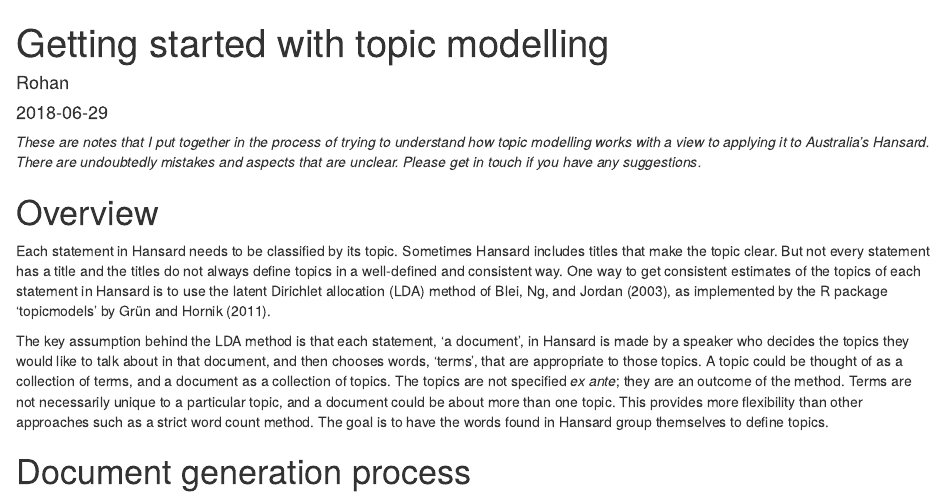
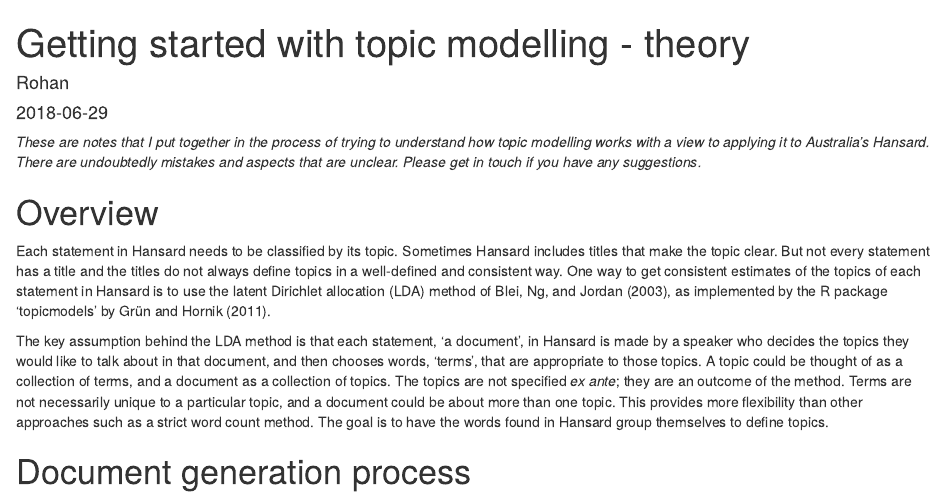
Before and after one commit to RohanAlexander/blogdown_website, an R Markdown document (content/post/2018-06-29-getting_started_with_topic_modelling-theory.Rmd): the page in a window 1100 px wide, from its top. Rendered offline with R 4.5, knitr and Pandoc, with nearby package versions.

Commit message:
Tweak blog title

```diff
--- a/content/post/2018-06-29-getting_started_with_topic_modelling.Rmd
+++ b/content/post/2018-06-29-getting_started_with_topic_modelling-theory.Rmd
@@ -1,8 +1,8 @@
 ---
-title: Getting started with topic modelling
+title: Getting started with topic modelling - theory
 author: Rohan
 date: '2018-06-29'
-slug: getting-started-with-topic-modelling
+slug: getting-started-with-topic-modelling-theory
 categories: []
 tags: []
 draft: no
```
Also changed, not shown: content/post/2018-06-29-getting_started_with_topic_modelling-theory.html, static/post/2018-06-29-getting_started_with_topic_modelling-theory_files/figure-html/topicsoverdocuments-1.png (added), static/post/2018-06-29-getting_started_with_topic_modelling-theory_files/figure-html/topicsoverdocuments-2.png (added), static/post/2018-06-29-getting_started_with_topic_modelling-theory_files/figure-html/topicsoverterms-1.png (added), static/post/2018-06-29-getting_started_with_topic_modelling-theory_files/figure-html/topicsoverterms-2.png (added), 1 other file.
